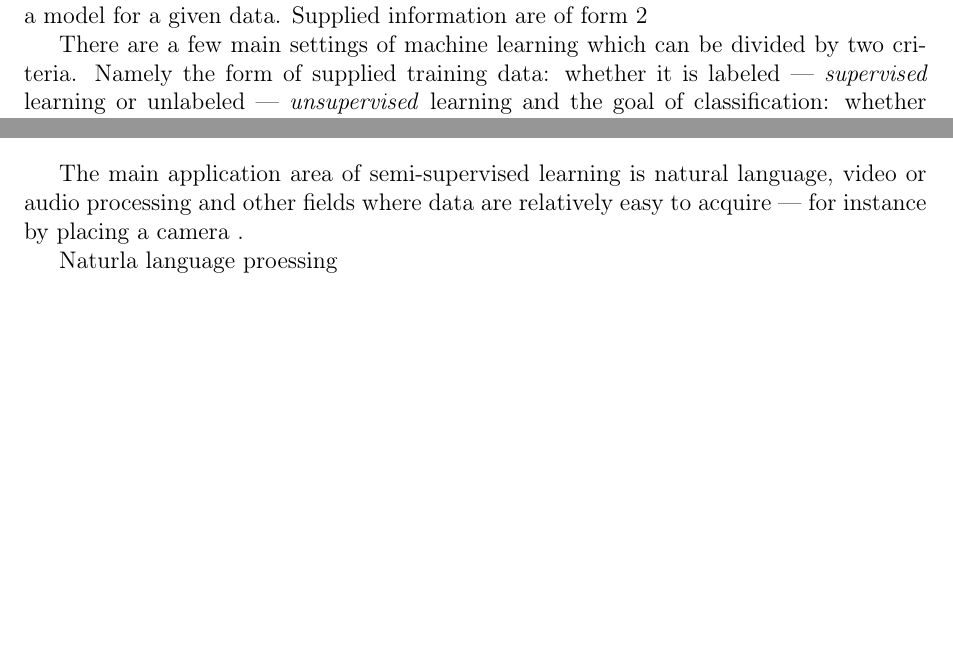
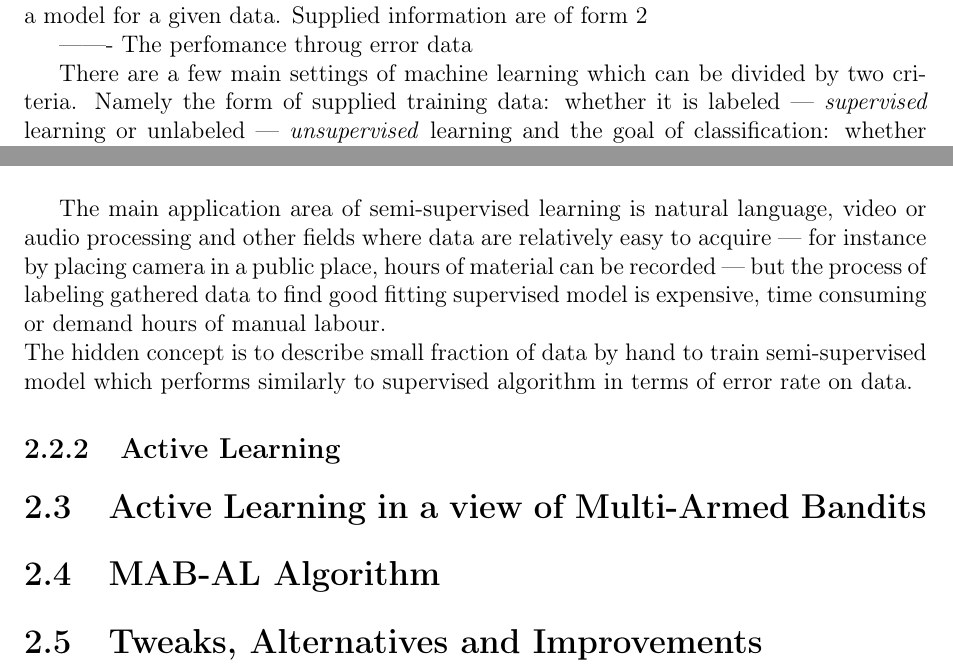
Before and after one commit to MyMEng/MAB, a LaTeX thesis (dissertation.tex): two parts of page 18 of 21 before the commit and two parts of page 19 of 22 after it, joined at a grey line, cut so that both start at the same text, the shorter picture padded with empty space. Compiled offline with pdfLaTeX.

Commit message:
ML101 plus SSL

```diff
--- a/dissertation.tex
+++ b/dissertation.tex
@@ -507,6 +507,9 @@ Proceeding, main section of this chapter focuses on described in \cite{DBLP:jour
 ML~\cite{flach2012machine}.\\
 Machine Learning is a field of Computer Science which is mainly concerned with building a model for a given data. Supplied information are of form $2$
 
+-------
+The perfomance throug error data
+
 
 There are a few main settings of machine learning which can be divided by two criteria. Namely the form of supplied training data: whether it is labeled --- \emph{supervised} learning or unlabeled --- \emph{unsupervised} learning and the goal of classification: whether process aims at predicting a target variable(label) --- \emph{predictive} model or discover the structure of the data(describe) --- \emph{descriptive} model.\\
 
@@ -513,8 +520,16 @@ There are a few main settings of machine learning which can be divided by two cr
 There is a missing link in the chain which, connects supervised and unsupervised scenarios called \emph{semi-supervised} learning. The goal of such classification is to train classifier on relatively small sample of labeled data in a way that its performance on unseen data is close to one that we could achieve with supervised algorithm and huge sample of labeled data. The general strategy is to use the most informative points which describe underlying distribution behind each class.\\
 
-The main application area of semi-supervised learning is natural language, video or audio processing and other fields where data are relatively easy to acquire --- for instance by placing a camera .
+The main application area of semi-supervised learning is natural language, video or audio processing and other fields where data are relatively easy to acquire --- for instance by placing camera in a public place, hours of material can be recorded --- but the process of labeling gathered data to find good fitting supervised model is expensive, time consuming or demand hours of manual labour.\\
+The hidden concept is to describe small fraction of data by hand to train semi-supervised model which performs similarly to supervised algorithm in terms of error rate on data.
 
-Naturla language proessing
+\subsection{Active Learning}
+
+\section{Active Learning in a view of Multi-Armed Bandits}
+
+\section{MAB-AL Algorithm}
+
+\section{Tweaks, Alternatives and Improvements}
+% feasible
 
 
 
```
Also changed, not shown: dissertation.tex (4 more changed lines).
